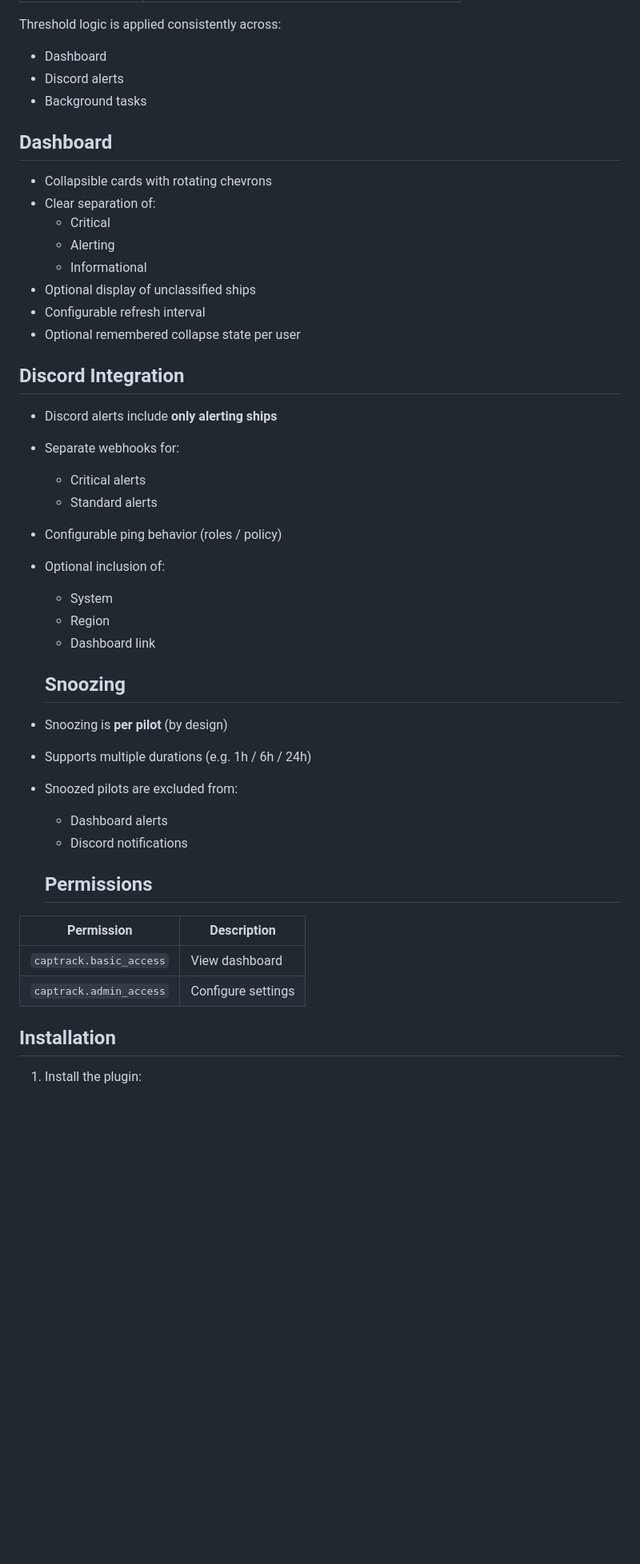
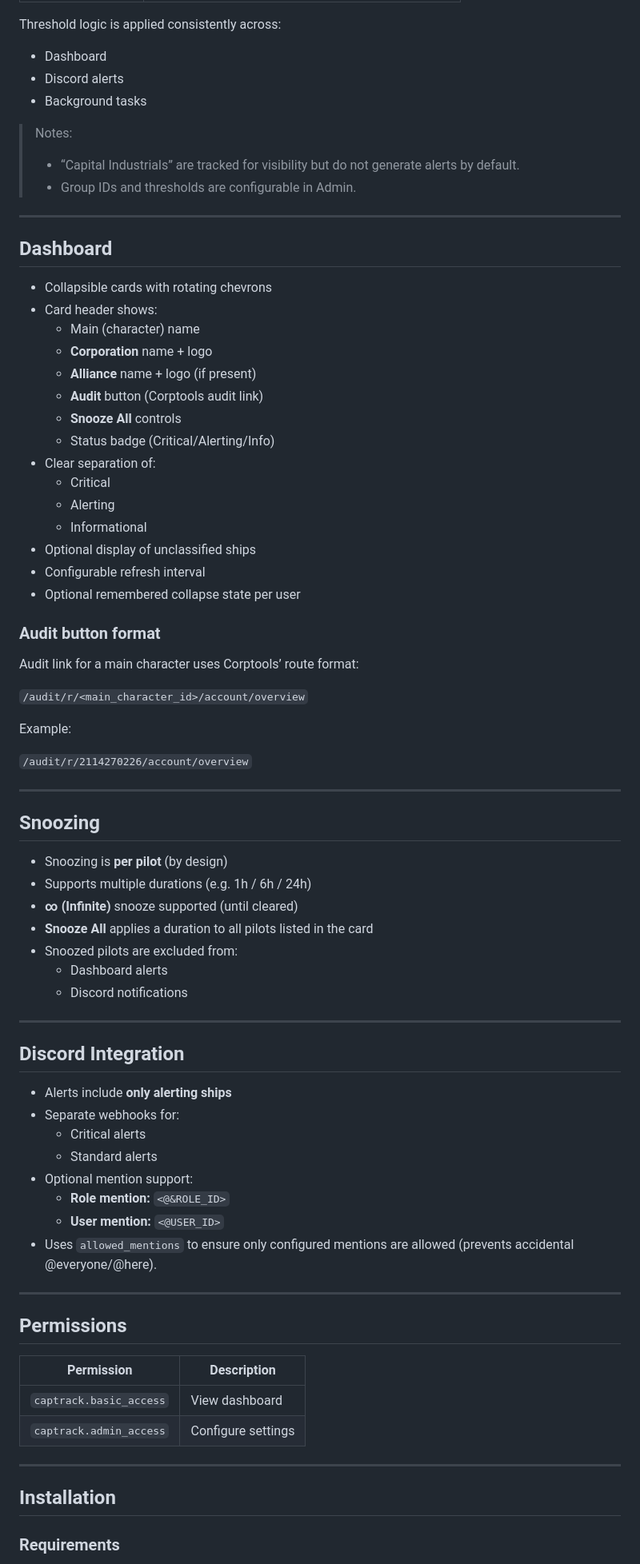
Before and after one commit to SteveTh3Piirate/aa-captrack, a Markdown page: README.md, the part around one of its changes. Shown at 80% size. Drawn GitHub-style; blank space fills up the shorter version.

```diff
--- a/README.md
+++ b/README.md
@@ -34,9 +53,22 @@ Threshold logic is applied consistently across:
 - Discord alerts
 - Background tasks
 
+> Notes:
+> - “Capital Industrials” are tracked for visibility but do not generate alerts by default.
+> - Group IDs and thresholds are configurable in Admin.
+
+---
+
 ## Dashboard
 
 - Collapsible cards with rotating chevrons
+- Card header shows:
+  - Main (character) name
+  - **Corporation** name + logo
+  - **Alliance** name + logo (if present)
+  - **Audit** button (Corptools audit link)
+  - **Snooze All** controls
+  - Status badge (Critical/Alerting/Info)
 - Clear separation of:
   - Critical
   - Alerting
@@ -45,34 +77,53 @@ Threshold logic is applied consistently across:
 - Configurable refresh interval
 - Optional remembered collapse state per user
 
-## Discord Integration
+### Audit button format
 
-- Discord alerts include **only alerting ships**
-- Separate webhooks for:
-  - Critical alerts
-  - Standard alerts
-- Configurable ping behavior (roles / policy)
-- Optional inclusion of:
-  - System
-  - Region
-  - Dashboard link
+Audit link for a main character uses Corptools’ route format:
 
-  ## Snoozing
+`/audit/r/<main_character_id>/account/overview`
+
+Example:
+
+`/audit/r/2114270226/account/overview`
+
+---
+
+## Snoozing
 
 - Snoozing is **per pilot** (by design)
 - Supports multiple durations (e.g. 1h / 6h / 24h)
+- **∞ (Infinite)** snooze supported (until cleared)
+- **Snooze All** applies a duration to all pilots listed in the card
 - Snoozed pilots are excluded from:
   - Dashboard alerts
   - Discord notifications
 
-  ## Permissions
+---
+
+## Discord Integration
+
+- Alerts include **only alerting ships**
+- Separate webhooks for:
+  - Critical alerts
+  - Standard alerts
+- Optional mention support:
+  - **Role mention:** `<@&ROLE_ID>`
+  - **User mention:** `<@USER_ID>`
+- Uses `allowed_mentions` to ensure only configured mentions are allowed (prevents accidental @everyone/@here).
+
+---
+
+## Permissions
 
 | Permission | Description |
 |----------|-------------|
 | `captrack.basic_access` | View dashboard |
 | `captrack.admin_access` | Configure settings |
 
+---
+
 ## Installation
 
-1. Install the plugin:
+### Requirements
 
```
Also changed, not shown: other parts of README.md (+102 -38 lines).
